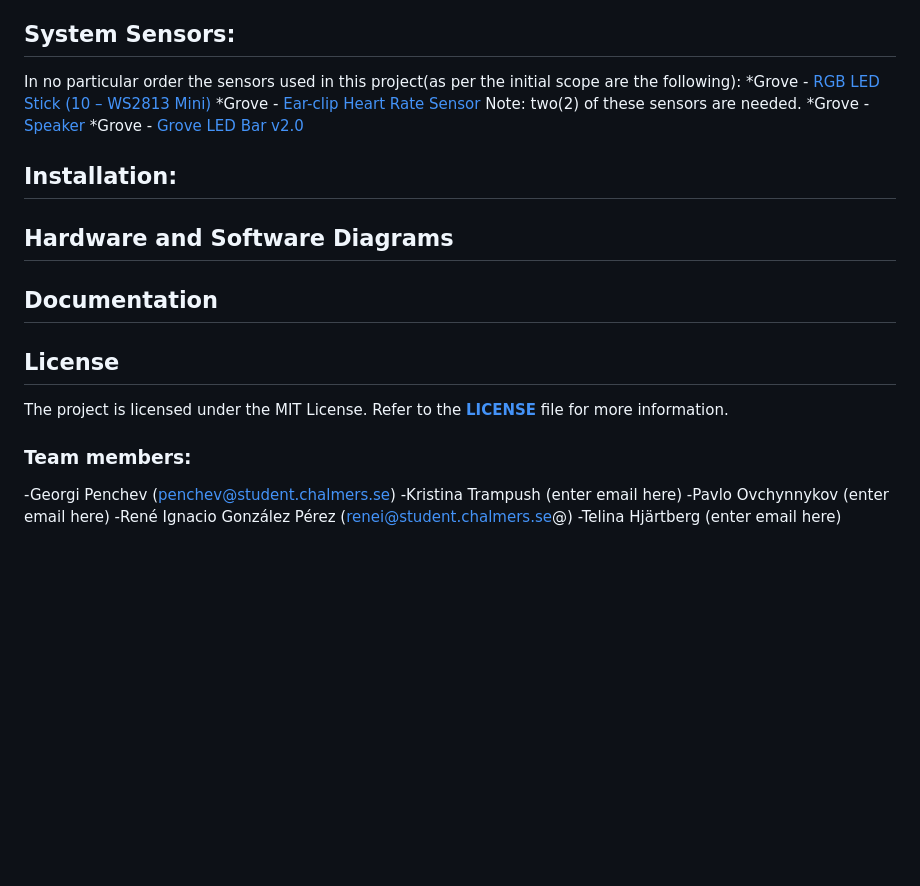
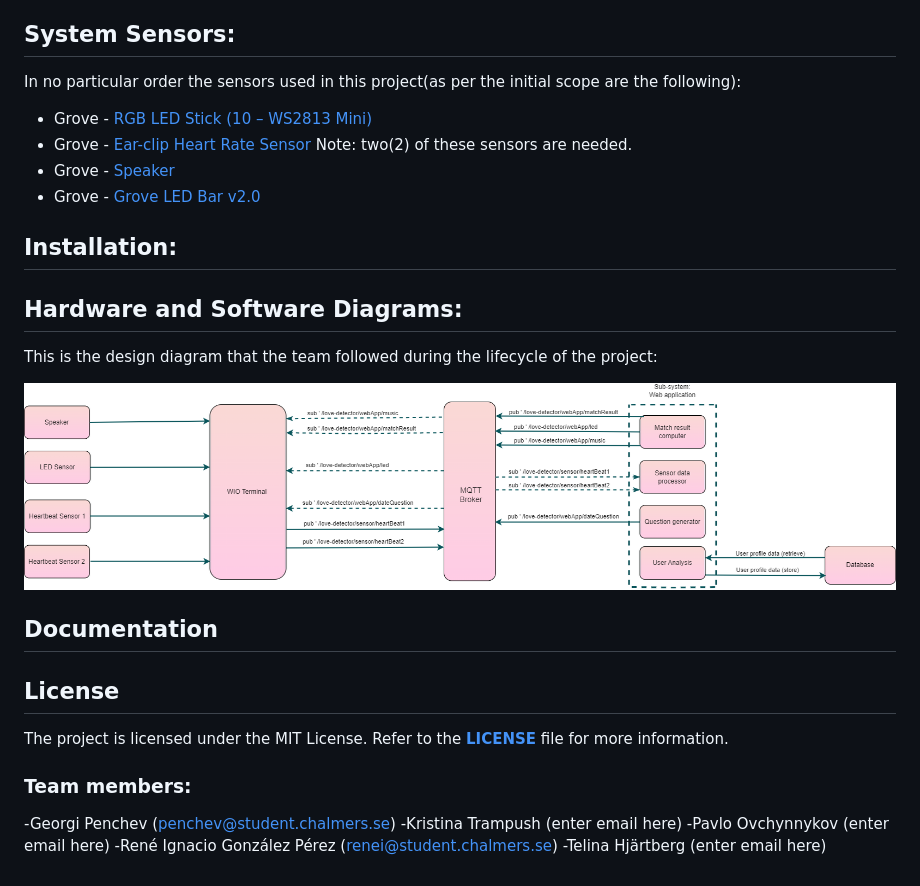
Before and after one commit to GeorgiPenchev77/Love-Detector, a Markdown page: README.md, the part around the change printed below. Rendered like a GitHub page; blank space fills up the shorter version.

```diff
--- a/README_V2.md
+++ b/README.md
@@ -41,15 +41,19 @@ installation process described in the next section:
 
 ## System Sensors:
 In no particular order the sensors used in this project(as per the initial scope are the following):
-*Grove - [RGB LED Stick (10 – WS2813 Mini)](https://wiki.seeedstudio.com/Grove-RGB_LED_Stick-10-WS2813_Mini/)
-*Grove - [Ear-clip Heart Rate Sensor](https://wiki.seeedstudio.com/Grove-Ear-clip_Heart_Rate_Sensor/) Note: two(2) of these sensors are needed.
-*Grove - [Speaker](https://wiki.seeedstudio.com/Grove-Speaker/)
-*Grove - [Grove LED Bar v2.0](https://wiki.seeedstudio.com/Grove-LED_Bar/)
++ Grove - [RGB LED Stick (10 – WS2813 Mini)](https://wiki.seeedstudio.com/Grove-RGB_LED_Stick-10-WS2813_Mini/)
++ Grove - [Ear-clip Heart Rate Sensor](https://wiki.seeedstudio.com/Grove-Ear-clip_Heart_Rate_Sensor/) Note: two(2) of these sensors are needed.
++ Grove - [Speaker](https://wiki.seeedstudio.com/Grove-Speaker/)
++ Grove - [Grove LED Bar v2.0](https://wiki.seeedstudio.com/Grove-LED_Bar/)
 
 
 ## Installation:
 
-## Hardware and Software Diagrams
+
+## Hardware and Software Diagrams:
+This is the design diagram that the team followed during the lifecycle of the project:
+
+![Design Diagram Final Version](Design-Diagram.png)
 
 ## Documentation
 
@@ -60,5 +64,5 @@ The project is licensed under the MIT License. Refer to the [**LICENSE**](LICENS
 -Georgi Penchev (penchev@student.chalmers.se)
 -Kristina Trampush (enter email here)
 -Pavlo Ovchynnykov (enter email here)
--René Ignacio González Pérez (renei@student.chalmers.se@)
+-René Ignacio González Pérez (renei@student.chalmers.se)
 -Telina Hjärtberg (enter email here)
```
Also changed, not shown: other parts of README.md (+5 -5 lines), Design-Diagram.png (renamed from LovedetectorDiagram4.0-Page-1.drawio.png).
